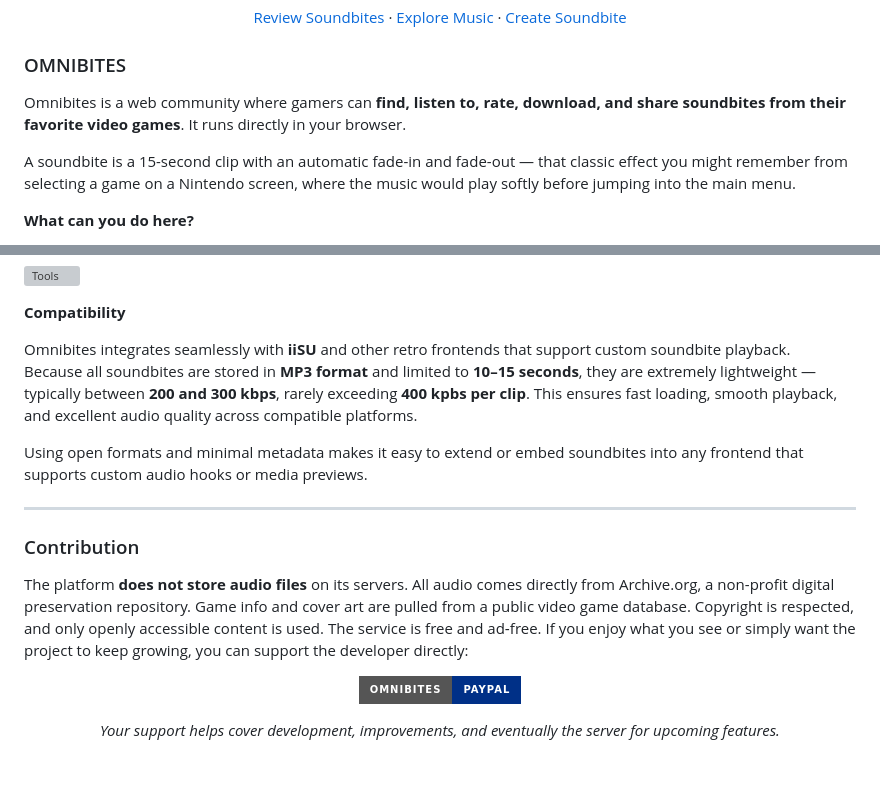
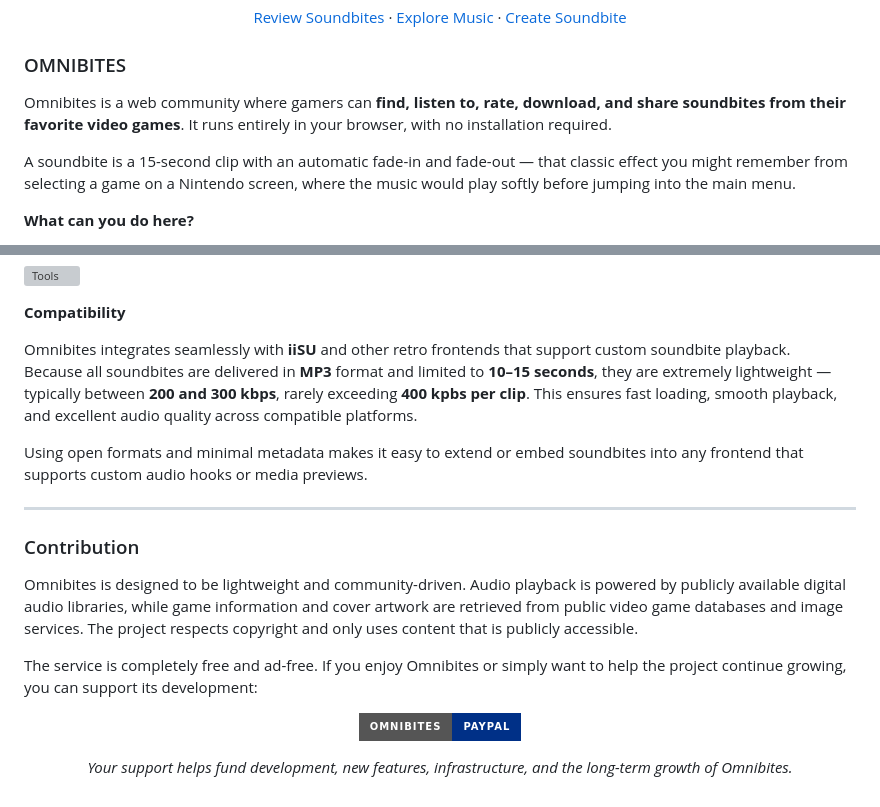
Before and after one commit to JhondyDario/Omnibites, a Markdown page: README.md, 2 parts joined by grey strips. GitHub-like rendering; badges without logos; blank space fills up the shorter version; grey boxes are pictures that could not be loaded.

```diff
--- a/README.md
+++ b/README.md
@@ -11,7 +11,7 @@
 
 ### OMNIBITES
 
-Omnibites is a web community where gamers can **find, listen to, rate, download, and share soundbites from their favorite video games**. It runs directly in your browser.
+Omnibites is a web community where gamers can **find, listen to, rate, download, and share soundbites from their favorite video games**. It runs entirely in your browser, with no installation required.
 
 A soundbite is a 15-second clip with an automatic fade-in and fade-out — that classic effect you might remember from selecting a game on a Nintendo screen, where the music would play softly before jumping into the main menu.
 
@@ -58,7 +58,7 @@ The mobile app is still in planning, and no official APK exists yet — any you
 **Compatibility**
 
 Omnibites integrates seamlessly with **iiSU** and other retro frontends that support custom soundbite playback.
-Because all soundbites are stored in **MP3 format** and limited to **10–15 seconds**, they are extremely lightweight — typically between **200 and 300 kbps**, rarely exceeding **400 kpbs per clip**. This ensures fast loading, smooth playback, and excellent audio quality across compatible platforms.
+Because all soundbites are delivered in **MP3** format and limited to **10–15 seconds**, they are extremely lightweight — typically between **200 and 300 kbps**, rarely exceeding **400 kpbs per clip**. This ensures fast loading, smooth playback, and excellent audio quality across compatible platforms.
 
 Using open formats and minimal metadata makes it easy to extend or embed soundbites into any frontend that supports custom audio hooks or media previews.
 
@@ -66,11 +66,13 @@ Using open formats and minimal metadata makes it easy to extend or embed soundbi
 
 ### Contribution
 
-The platform **does not store audio files** on its servers. All audio comes directly from Archive.org, a non-profit digital preservation repository. Game info and cover art are pulled from a public video game database. Copyright is respected, and only openly accessible content is used. The service is free and ad‑free. If you enjoy what you see or simply want the project to keep growing, you can support the developer directly:
+Omnibites is designed to be lightweight and community-driven. Audio playback is powered by publicly available digital audio libraries, while game information and cover artwork are retrieved from public video game databases and image services. The project respects copyright and only uses content that is publicly accessible.
+
+The service is completely free and ad-free. If you enjoy Omnibites or simply want to help the project continue growing, you can support its development:
 
 <div align="center">
 
 [![PayPal](https://img.shields.io/badge/Omnibites-PayPal-003087?style=for-the-badge&logo=paypal&logoColor=white)](https://www.paypal.com/donate/?hosted_button_id=VTCEB23YUFYKJ)
 
-*Your support helps cover development, improvements, and eventually the server for upcoming features.*
+*Your support helps fund development, new features, infrastructure, and the long-term growth of Omnibites.*
 
```
Also changed, not shown: other parts of README.md (+0 -1 lines).
